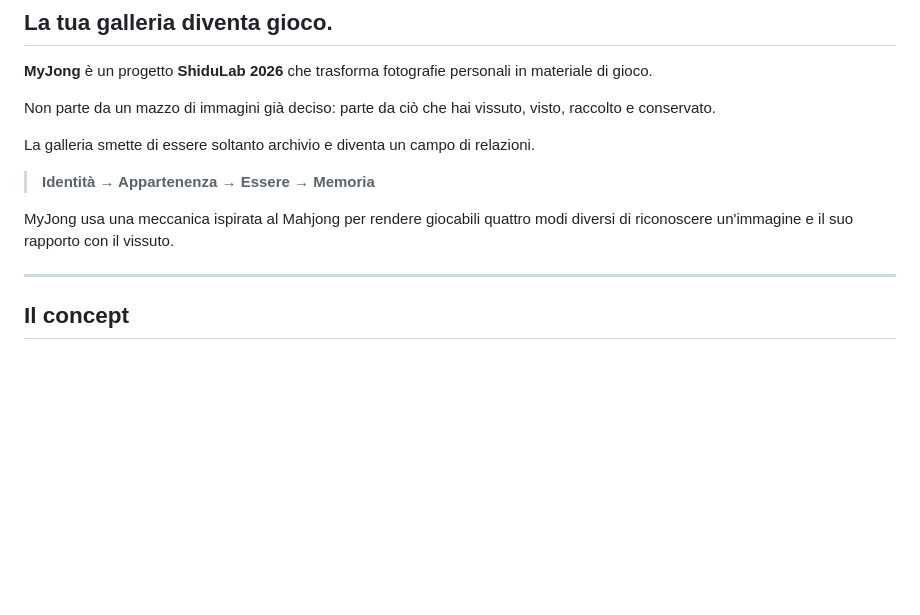
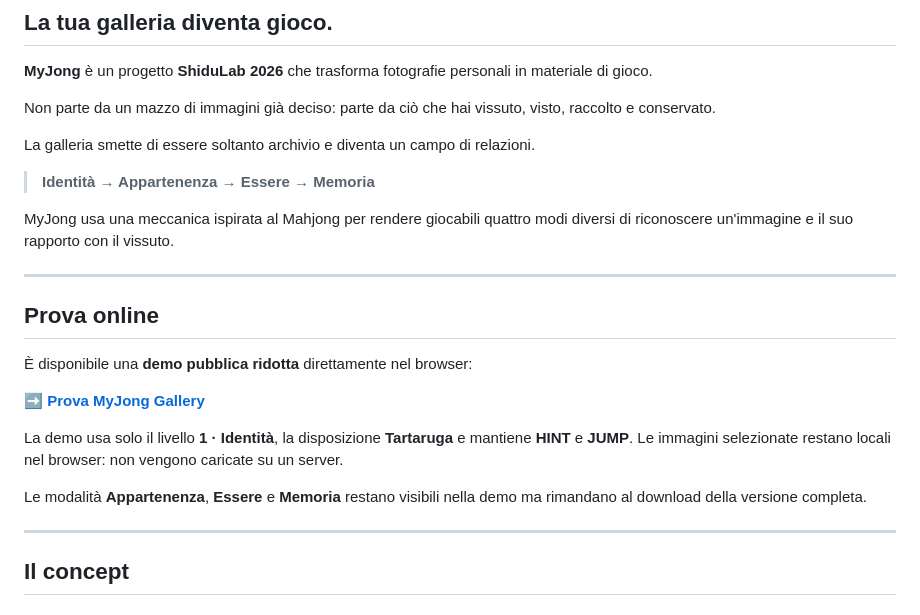
Before and after one commit to ShiduLab/MyJong-Gallery, a Markdown page: README.md, the part around the change. GitHub-like rendering; blank space fills up the shorter version.

Commit message:
docs: add live MyJong browser demo

```diff
--- a/README.md
+++ b/README.md
@@ -11,6 +11,18 @@ La galleria smette di essere soltanto archivio e diventa un campo di relazioni.
 > **Identità → Appartenenza → Essere → Memoria**
 
 MyJong usa una meccanica ispirata al Mahjong per rendere giocabili quattro modi diversi di riconoscere un'immagine e il suo rapporto con il vissuto.
+
+---
+
+## Prova online
+
+È disponibile una **demo pubblica ridotta** direttamente nel browser:
+
+➡️ **[Prova MyJong Gallery](https://myjong-gallery-demo-gigiopex-8740.vercel.app)**
+
+La demo usa solo il livello **1 · Identità**, la disposizione **Tartaruga** e mantiene **HINT** e **JUMP**. Le immagini selezionate restano locali nel browser: non vengono caricate su un server.
+
+Le modalità **Appartenenza**, **Essere** e **Memoria** restano visibili nella demo ma rimandano al download della versione completa.
 
 ---
 
```
